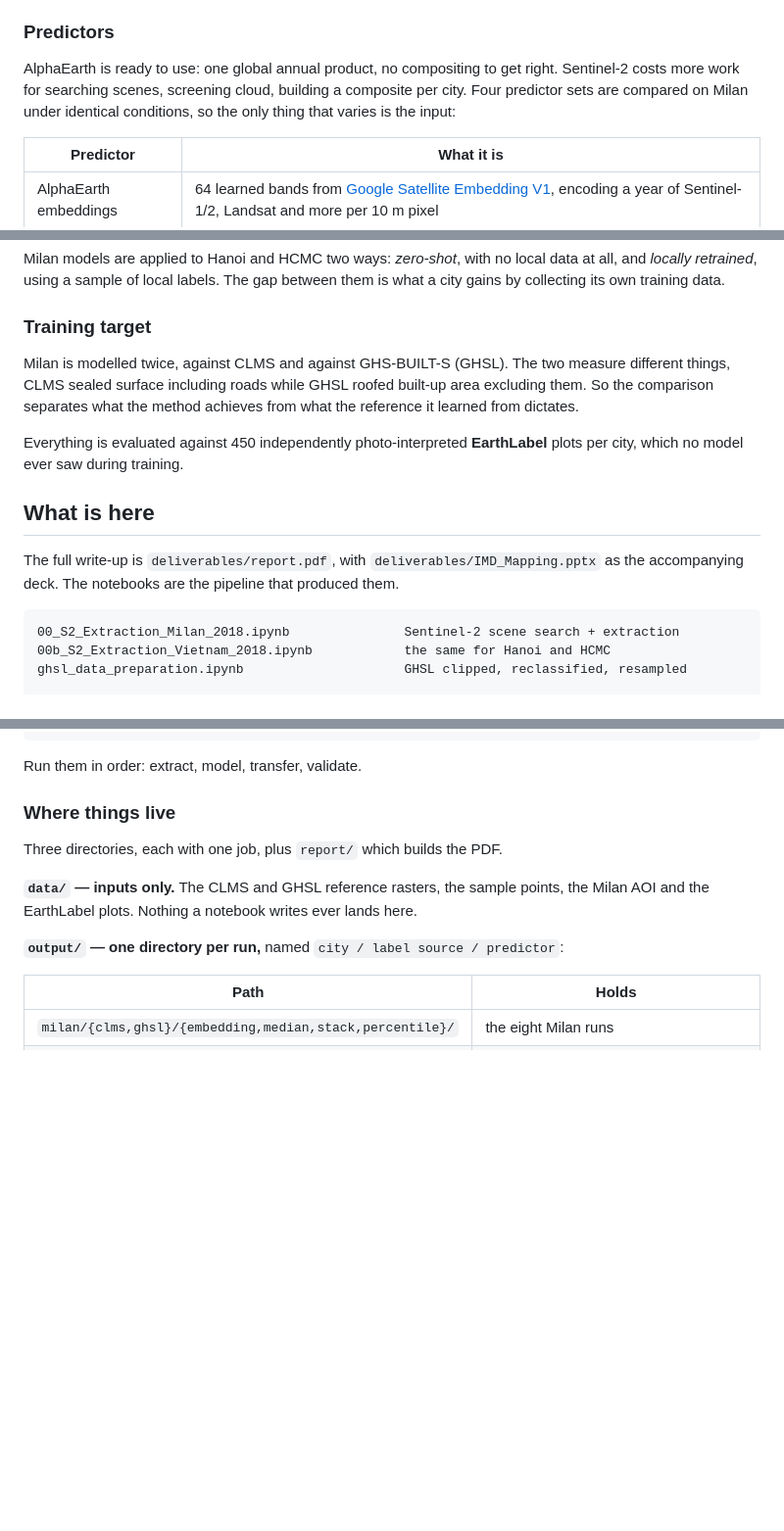
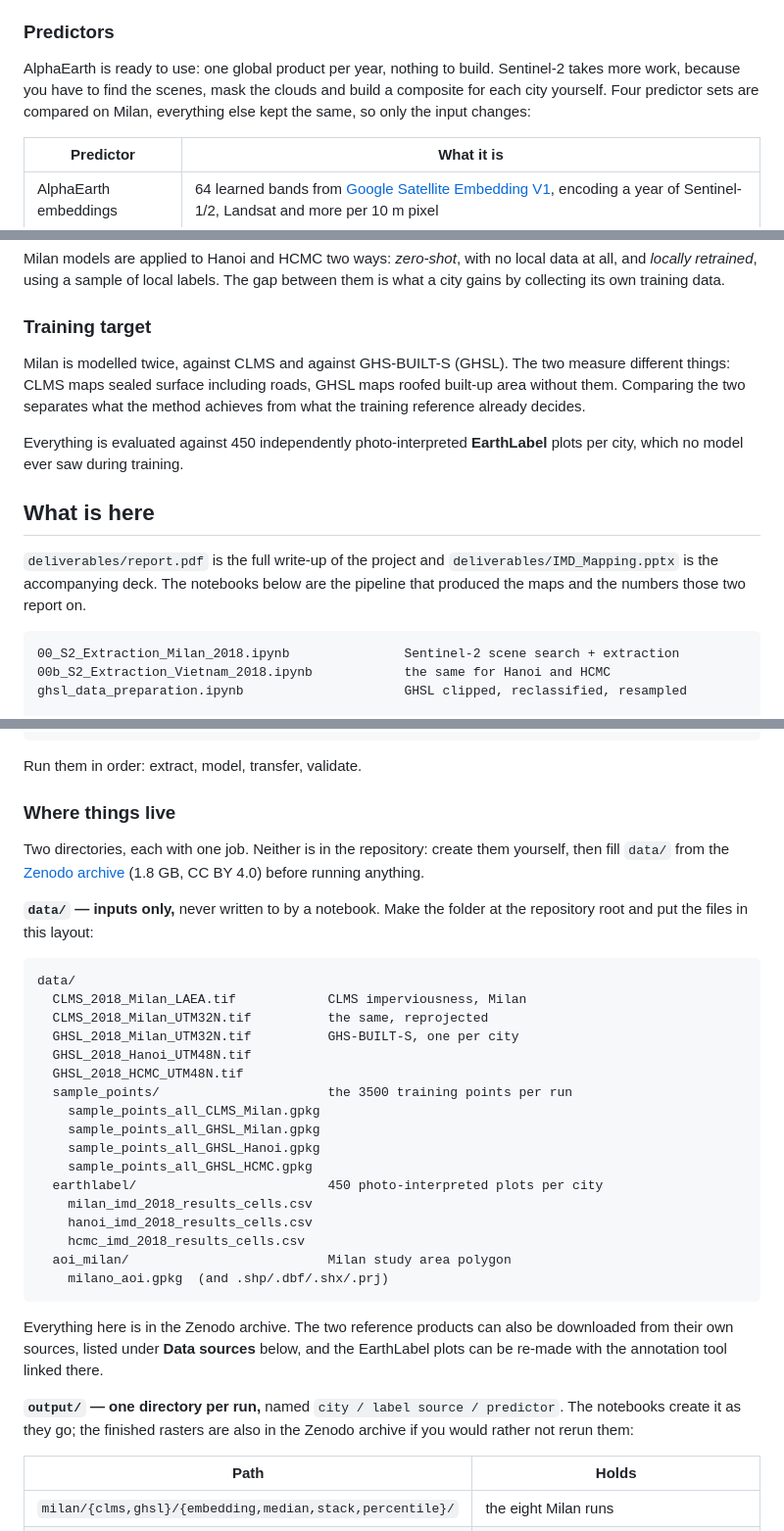
Before and after one commit to tanxiaoo/IMD-Mapping, a Markdown page: README.md, 3 parts joined by grey strips. Shown at 98% size. Rendered like a GitHub page; blank space fills up the shorter version.

Commit message:
Simplify README wording and document the data/ setup
Plainer phrasing in the predictor and training-target sections. Describe
report.pdf and IMD_Mapping.pptx as the project's report rather than as
something the notebooks produce.

Replace the report/ paragraph, which described a directory that is not in
the repository, with instructions for creating data/: the expected folder
layout, the filenames, and where each input comes from.

Co-Authored-By: Claude Opus 5 <noreply@anthropic.com>

````diff
--- a/README.md
+++ b/README.md
@@ -22,10 +22,10 @@ climate zone mapping and urban heat island analysis in the **LCZ-UHI-GEO** and *
 
 ### Predictors
 
-AlphaEarth is ready to use: one global annual product, no compositing to get
-right. Sentinel-2 costs more work for searching scenes, screening cloud, building
-a composite per city. Four predictor sets are compared on Milan under identical
-conditions, so the only thing that varies is the input:
+AlphaEarth is ready to use: one global product per year, nothing to build.
+Sentinel-2 takes more work, because you have to find the scenes, mask the
+clouds and build a composite for each city yourself. Four predictor sets are
+compared on Milan, everything else kept the same, so only the input changes:
 
 | Predictor | What it is |
 |---|---|
@@ -43,17 +43,17 @@ between them is what a city gains by collecting its own training data.
 ### Training target
 
 Milan is modelled twice, against CLMS and against GHS-BUILT-S (GHSL). The two measure
-different things, CLMS sealed surface including roads while GHSL roofed built-up
-area excluding them. So the comparison separates what the method achieves from
-what the reference it learned from dictates.
+different things: CLMS maps sealed surface including roads, GHSL maps roofed
+built-up area without them. Comparing the two separates what the method
+achieves from what the training reference already decides.
 
 Everything is evaluated against 450 independently photo-interpreted **EarthLabel** plots per city, which no model ever saw during training.
 
 ## What is here
 
-The full write-up is `deliverables/report.pdf`, with
-`deliverables/IMD_Mapping.pptx` as the accompanying deck. The notebooks are
-the pipeline that produced them.
+`deliverables/report.pdf` is the full write-up of the project and
+`deliverables/IMD_Mapping.pptx` is the accompanying deck. The notebooks below
+are the pipeline that produced the maps and the numbers those two report on.
 
 ```
 00_S2_Extraction_Milan_2018.ipynb               Sentinel-2 scene search + extraction
@@ -79,13 +79,41 @@ Run them in order: extract, model, transfer, validate.
 
 ### Where things live
 
-Three directories, each with one job, plus `report/` which builds the PDF.
+Two directories, each with one job. Neither is in the repository: create them
+yourself, then fill `data/` from the [Zenodo
+archive](https://doi.org/10.5281/zenodo.22874238) (1.8 GB, CC BY 4.0) before
+running anything.
 
-**`data/` — inputs only.** The CLMS and GHSL reference rasters, the sample
-points, the Milan AOI and the EarthLabel plots. Nothing a notebook writes ever
-lands here.
+**`data/` — inputs only,** never written to by a notebook. Make the folder at
+the repository root and put the files in this layout:
 
-**`output/` — one directory per run,** named `city / label source / predictor`:
+```
+data/
+  CLMS_2018_Milan_LAEA.tif            CLMS imperviousness, Milan
+  CLMS_2018_Milan_UTM32N.tif          the same, reprojected
+  GHSL_2018_Milan_UTM32N.tif          GHS-BUILT-S, one per city
+  GHSL_2018_Hanoi_UTM48N.tif
+  GHSL_2018_HCMC_UTM48N.tif
+  sample_points/                      the 3500 training points per run
+    sample_points_all_CLMS_Milan.gpkg
+    sample_points_all_GHSL_Milan.gpkg
+    sample_points_all_GHSL_Hanoi.gpkg
+    sample_points_all_GHSL_HCMC.gpkg
+  earthlabel/                         450 photo-interpreted plots per city
+    milan_imd_2018_results_cells.csv
+    hanoi_imd_2018_results_cells.csv
+    hcmc_imd_2018_results_cells.csv
+  aoi_milan/                          Milan study area polygon
+    milano_aoi.gpkg  (and .shp/.dbf/.shx/.prj)
+```
+
+Everything here is in the Zenodo archive. The two reference products can also
+be downloaded from their own sources, listed under **Data sources** below, and
+the EarthLabel plots can be re-made with the annotation tool linked there.
+
+**`output/` — one directory per run,** named `city / label source / predictor`.
+The notebooks create it as they go; the finished rasters are also in the Zenodo
+archive if you would rather not rerun them:
 
 | Path | Holds |
 |---|---|
````
Also changed, not shown: other parts of README.md (+0 -6 lines).
